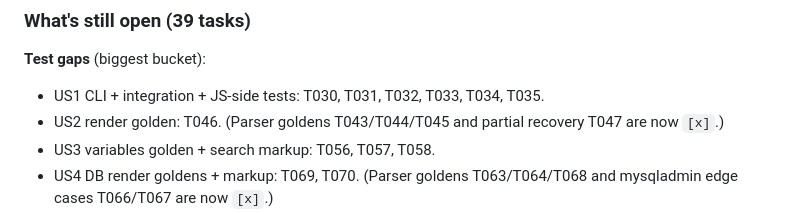
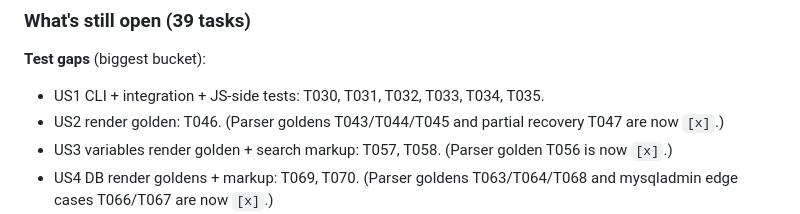
Before and after one commit to matias-sanchez/My-gather, a Markdown page: specs/001-ptstalk-report-mvp/tasks.md, the part around the change. GitHub-like rendering.

Commit message:
tasks: address PR #6 round-5 review (L1)
L1 (Copilot, tasks.md:401): the "What's still open" → "Test gaps"
US3 bullet still listed T056 alongside T057/T058, but T056 was
flipped to [x] in the PR A bundle and is already captured in the
"Phase 6 US3 implementation" note. Dropped T056 from the open list
and noted the parser-side completion inline, consistent with the
same shape used for US2 / US4 elsewhere in the Reconciliation
Summary.

Tests: `go test ./...` green (doc-only change).

```diff
--- a/specs/001-ptstalk-report-mvp/tasks.md
+++ b/specs/001-ptstalk-report-mvp/tasks.md
@@ -398,7 +398,7 @@ A mechanical pass compared every task ID against the real repository state for t
 
 - US1 CLI + integration + JS-side tests: T030, T031, T032, T033, T034, T035.
 - US2 render golden: T046. (Parser goldens T043/T044/T045 and partial recovery T047 are now `[x]`.)
-- US3 variables golden + search markup: T056, T057, T058.
+- US3 variables render golden + search markup: T057, T058. (Parser golden T056 is now `[x]`.)
 - US4 DB render goldens + markup: T069, T070. (Parser goldens T063/T064/T068 and mysqladmin edge cases T066/T067 are now `[x]`.)
 - Polish tests: T078 (perf), T079 (memory), T080 (suffix golden coverage), T081 (a11y), T082 (determinism stress), T086 (output-parent-missing), T088 (single output file), T089 (partial recovery across parsers), T090 (version detection), T091/T092/T093 (stderr contract), T094 (degraded one-missing-collector), T095 (version ldflags), T096 (SC-005 OS anchors).
 
```
